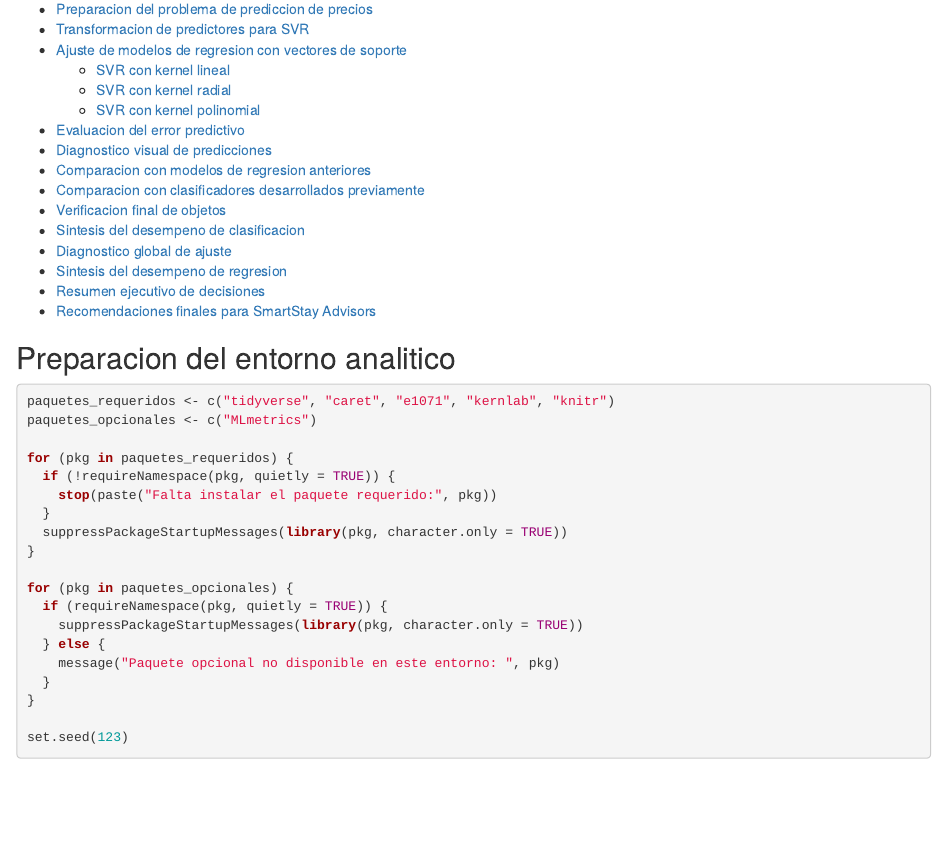
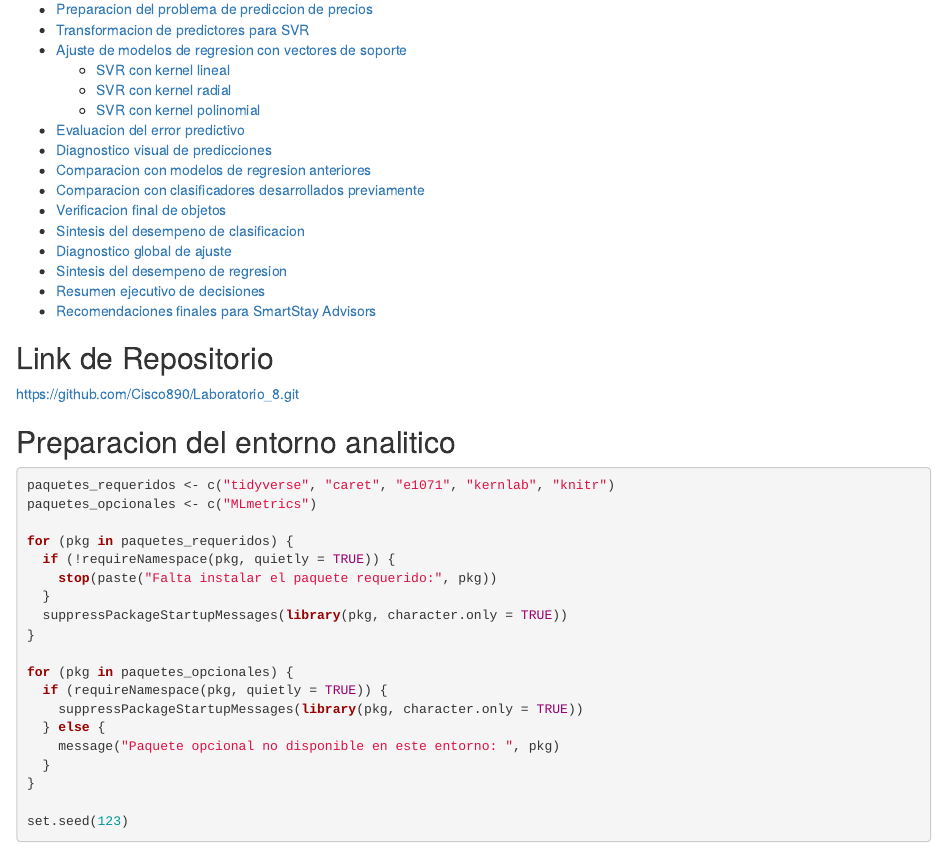
Before and after one commit to Cisco890/Laboratorio_8, an R Markdown document (Lab8.Rmd): the page in a window 1100 px wide, from 560 px down before the commit and from 580 px down after it, so that both start at the same text. Rendered offline with R 4.5, knitr and Pandoc, with nearby package versions; some code elsewhere in the file could not run offline.

Commit message:
Agregar el Link del repo en el pdf

````diff
--- a/Lab8.Rmd
+++ b/Lab8.Rmd
@@ -13,6 +13,11 @@ output:
 ```{r setup, include=FALSE}
 knitr::opts_chunk$set(echo = TRUE, warning = FALSE, message = FALSE)
 ```
+
+## Link de Repositorio
+https://github.com/Cisco890/Laboratorio_8.git
+
+
 
 ## Preparacion del entorno analitico
 
````
Also changed, not shown: Lab8.html.
